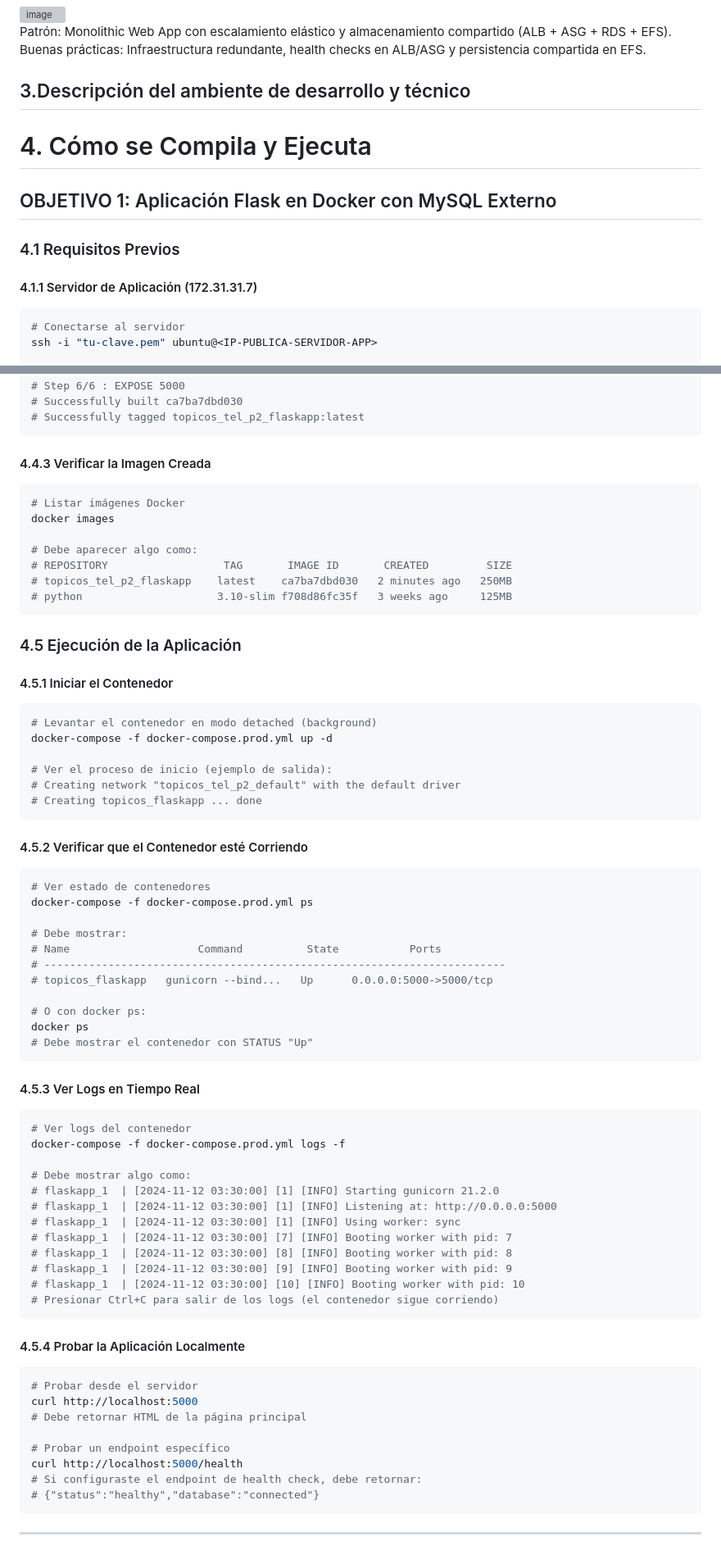
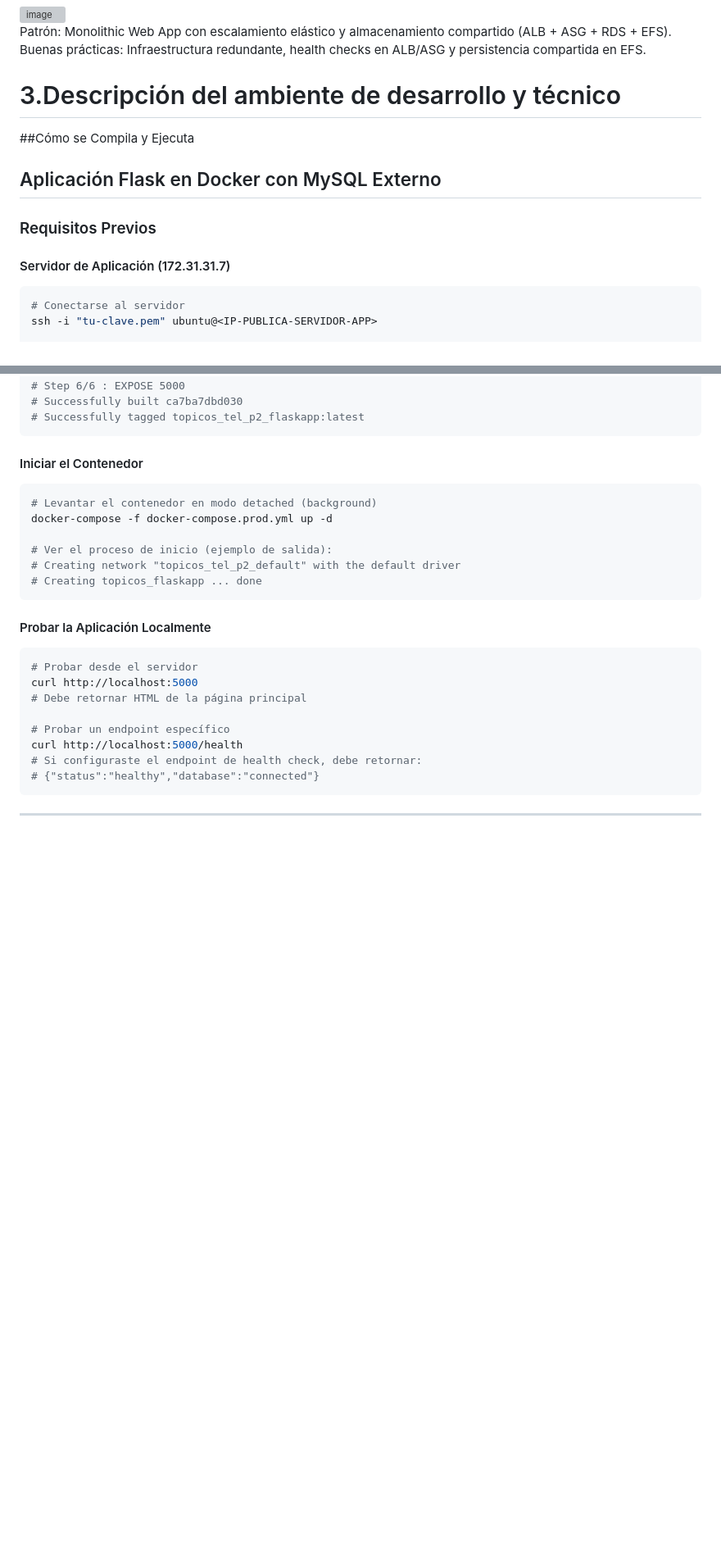
Before and after one commit to MaximilianoSanLa/Topicos_Tel_P2, a Markdown page: README.md, 2 parts joined by grey strips. Shown at 82% size. Rendered like a GitHub page; blank space fills up the shorter version; grey boxes are pictures that could not be loaded.

Commit message:
Update section headers in README.md

````diff
--- a/README.md
+++ b/README.md
@@ -67,14 +67,14 @@ Buenas prácticas: Uso de proxy inverso, variables de entorno, aislamiento con D
 Patrón: Monolithic Web App con escalamiento elástico y almacenamiento compartido (ALB + ASG + RDS + EFS).
 Buenas prácticas: Infraestructura redundante, health checks en ALB/ASG y persistencia compartida en EFS.
 
-## 3.Descripción del ambiente de desarrollo y técnico
-# 4. Cómo se Compila y Ejecuta
+# 3.Descripción del ambiente de desarrollo y técnico
+##Cómo se Compila y Ejecuta
 
-## OBJETIVO 1: Aplicación Flask en Docker con MySQL Externo
+## Aplicación Flask en Docker con MySQL Externo
 
-### 4.1 Requisitos Previos
+### Requisitos Previos
 
-#### 4.1.1 Servidor de Aplicación (172.31.31.7)
+#### Servidor de Aplicación (172.31.31.7)
 
 ```bash
 # Conectarse al servidor
@@ -347,22 +347,7 @@ docker-compose -f docker-compose.prod.yml build
 # Successfully built ca7ba7dbd030
 # Successfully tagged topicos_tel_p2_flaskapp:latest
 ```
-
-#### 4.4.3 Verificar la Imagen Creada
-
-```bash
-# Listar imágenes Docker
-docker images
-
-# Debe aparecer algo como:
-# REPOSITORY                  TAG       IMAGE ID       CREATED         SIZE
-# topicos_tel_p2_flaskapp    latest    ca7ba7dbd030   2 minutes ago   250MB
-# python                     3.10-slim f708d86fc35f   3 weeks ago     125MB
-```
-
-### 4.5 Ejecución de la Aplicación
-
-#### 4.5.1 Iniciar el Contenedor
+####  Iniciar el Contenedor
 
 ```bash
 # Levantar el contenedor en modo detached (background)
@@ -372,41 +357,7 @@ docker-compose -f docker-compose.prod.yml up -d
 # Creating network "topicos_tel_p2_default" with the default driver
 # Creating topicos_flaskapp ... done
 ```
-
-#### 4.5.2 Verificar que el Contenedor esté Corriendo
-
-```bash
-# Ver estado de contenedores
-docker-compose -f docker-compose.prod.yml ps
-
-# Debe mostrar:
-# Name                    Command          State           Ports
-# ------------------------------------------------------------------------
-# topicos_flaskapp   gunicorn --bind...   Up      0.0.0.0:5000->5000/tcp
-
-# O con docker ps:
-docker ps
-# Debe mostrar el contenedor con STATUS "Up"
-```
-
-#### 4.5.3 Ver Logs en Tiempo Real
-
-```bash
-# Ver logs del contenedor
-docker-compose -f docker-compose.prod.yml logs -f
-
-# Debe mostrar algo como:
-# flaskapp_1  | [2024-11-12 03:30:00] [1] [INFO] Starting gunicorn 21.2.0
-# flaskapp_1  | [2024-11-12 03:30:00] [1] [INFO] Listening at: http://0.0.0.0:5000
-# flaskapp_1  | [2024-11-12 03:30:00] [1] [INFO] Using worker: sync
-# flaskapp_1  | [2024-11-12 03:30:00] [7] [INFO] Booting worker with pid: 7
-# flaskapp_1  | [2024-11-12 03:30:00] [8] [INFO] Booting worker with pid: 8
-# flaskapp_1  | [2024-11-12 03:30:00] [9] [INFO] Booting worker with pid: 9
-# flaskapp_1  | [2024-11-12 03:30:00] [10] [INFO] Booting worker with pid: 10
-# Presionar Ctrl+C para salir de los logs (el contenedor sigue corriendo)
-```
-
-#### 4.5.4 Probar la Aplicación Localmente
+####  Probar la Aplicación Localmente
 
 ```bash
 # Probar desde el servidor
````
Also changed, not shown: other parts of README.md (+11 -11 lines).
